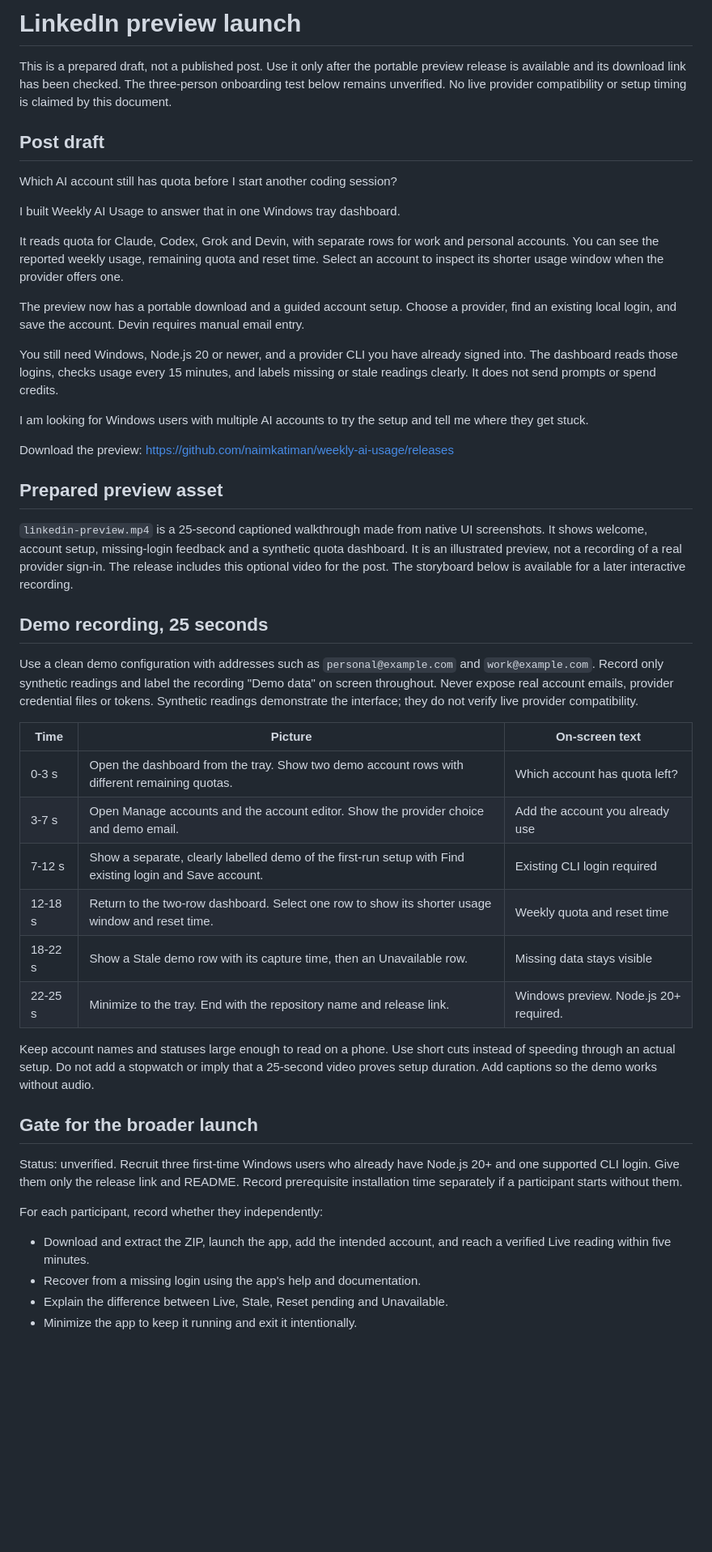
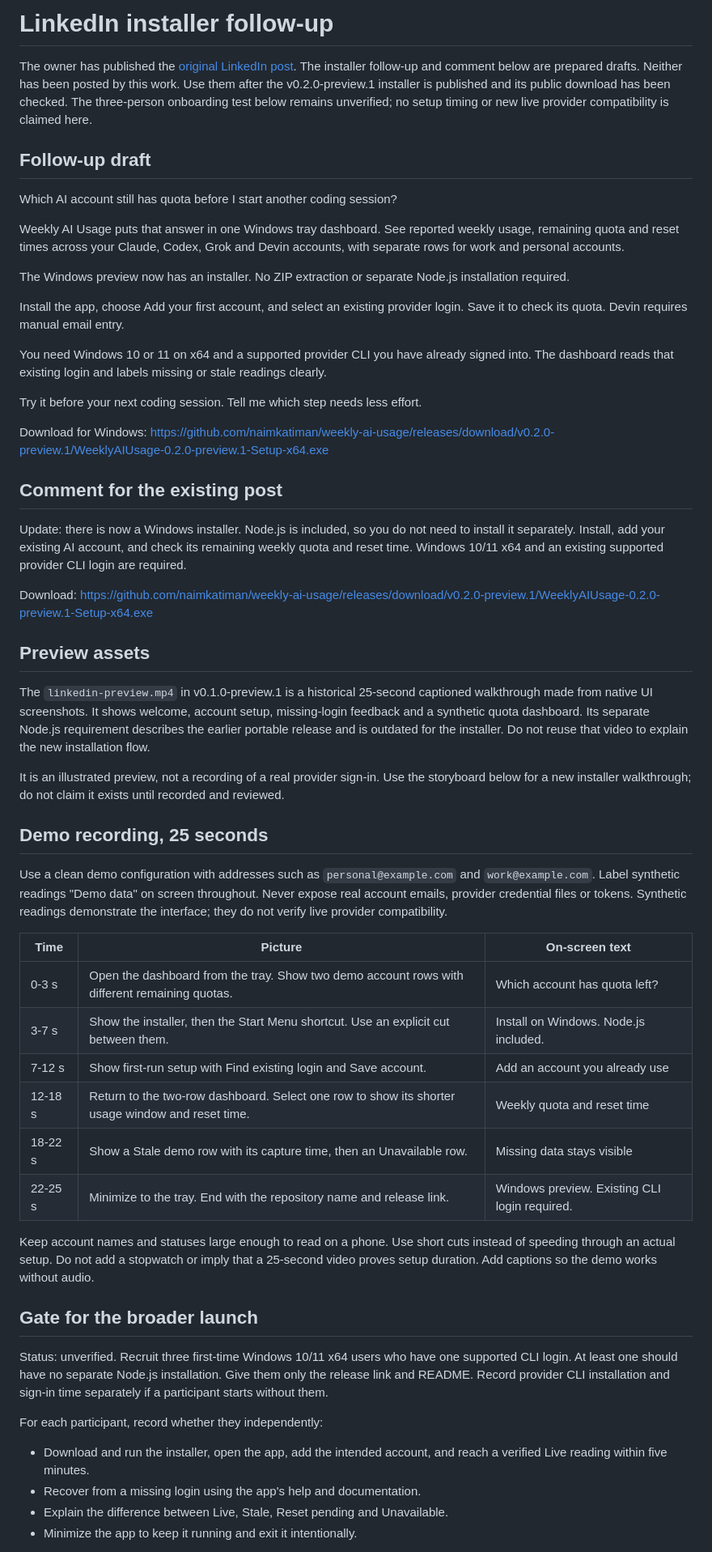
Before and after one commit to naimkatiman/weekly-ai-usage, a Markdown page: docs/linkedin-preview.md, the part around the change. Shown at 81% size. Drawn GitHub-style; blank space fills up the shorter version.

```diff
--- a/docs/linkedin-preview.md
+++ b/docs/linkedin-preview.md
@@ -1,54 +1,63 @@
-LinkedIn preview launch
-======================
+LinkedIn installer follow-up
+===========================
 
-This is a prepared draft, not a published post. Use it only after the portable preview release is available and its download link has been checked. The three-person onboarding test below remains unverified. No live provider compatibility or setup timing is claimed by this document.
+The owner has published the [original LinkedIn post](https://www.linkedin.com/feed/update/urn:li:activity:7509033966079840256/). The installer follow-up and comment below are prepared drafts. Neither has been posted by this work. Use them after the v0.2.0-preview.1 installer is published and its public download has been checked. The three-person onboarding test below remains unverified; no setup timing or new live provider compatibility is claimed here.
 
-Post draft
-----------
+Follow-up draft
+---------------
 
 Which AI account still has quota before I start another coding session?
 
-I built Weekly AI Usage to answer that in one Windows tray dashboard.
+Weekly AI Usage puts that answer in one Windows tray dashboard. See reported weekly usage, remaining quota and reset times across your Claude, Codex, Grok and Devin accounts, with separate rows for work and personal accounts.
 
-It reads quota for Claude, Codex, Grok and Devin, with separate rows for work and personal accounts. You can see the reported weekly usage, remaining quota and reset time. Select an account to inspect its shorter usage window when the provider offers one.
+The Windows preview now has an installer. No ZIP extraction or separate Node.js installation required.
 
-The preview now has a portable download and a guided account setup. Choose a provider, find an existing local login, and save the account. Devin requires manual email entry.
+Install the app, choose Add your first account, and select an existing provider login. Save it to check its quota. Devin requires manual email entry.
 
-You still need Windows, Node.js 20 or newer, and a provider CLI you have already signed into. The dashboard reads those logins, checks usage every 15 minutes, and labels missing or stale readings clearly. It does not send prompts or spend credits.
+You need Windows 10 or 11 on x64 and a supported provider CLI you have already signed into. The dashboard reads that existing login and labels missing or stale readings clearly.
 
-I am looking for Windows users with multiple AI accounts to try the setup and tell me where they get stuck.
+Try it before your next coding session. Tell me which step needs less effort.
 
-Download the preview: https://github.com/naimkatiman/weekly-ai-usage/releases
+Download for Windows: https://github.com/naimkatiman/weekly-ai-usage/releases/download/v0.2.0-preview.1/WeeklyAIUsage-0.2.0-preview.1-Setup-x64.exe
 
-Prepared preview asset
-----------------------
+Comment for the existing post
+-----------------------------
 
-`linkedin-preview.mp4` is a 25-second captioned walkthrough made from native UI screenshots. It shows welcome, account setup, missing-login feedback and a synthetic quota dashboard. It is an illustrated preview, not a recording of a real provider sign-in. The release includes this optional video for the post. The storyboard below is available for a later interactive recording.
+Update: there is now a Windows installer. Node.js is included, so you do not need to install it separately. Install, add your existing AI account, and check its remaining weekly quota and reset time. Windows 10/11 x64 and an existing supported provider CLI login are required.
+
+Download: https://github.com/naimkatiman/weekly-ai-usage/releases/download/v0.2.0-preview.1/WeeklyAIUsage-0.2.0-preview.1-Setup-x64.exe
+
+Preview assets
+--------------
+
+The `linkedin-preview.mp4` in v0.1.0-preview.1 is a historical 25-second captioned walkthrough made from native UI screenshots. It shows welcome, account setup, missing-login feedback and a synthetic quota dashboard. Its separate Node.js requirement describes the earlier portable release and is outdated for the installer. Do not reuse that video to explain the new installation flow.
+
+It is an illustrated preview, not a recording of a real provider sign-in. Use the storyboard below for a new installer walkthrough; do not claim it exists until recorded and reviewed.
 
 Demo recording, 25 seconds
 -------------------------
 
-Use a clean demo configuration with addresses such as `personal@example.com` and `work@example.com`. Record only synthetic readings and label the recording "Demo data" on screen throughout. Never expose real account emails, provider credential files or tokens. Synthetic readings demonstrate the interface; they do not verify live provider compatibility.
+Use a clean demo configuration with addresses such as `personal@example.com` and `work@example.com`. Label synthetic readings "Demo data" on screen throughout. Never expose real account emails, provider credential files or tokens. Synthetic readings demonstrate the interface; they do not verify live provider compatibility.
 
 | Time | Picture | On-screen text |
 | --- | --- | --- |
 | 0-3 s | Open the dashboard from the tray. Show two demo account rows with different remaining quotas. | Which account has quota left? |
-| 3-7 s | Open Manage accounts and the account editor. Show the provider choice and demo email. | Add the account you already use |
-| 7-12 s | Show a separate, clearly labelled demo of the first-run setup with Find existing login and Save account. | Existing CLI login required |
+| 3-7 s | Show the installer, then the Start Menu shortcut. Use an explicit cut between them. | Install on Windows. Node.js included. |
+| 7-12 s | Show first-run setup with Find existing login and Save account. | Add an account you already use |
 | 12-18 s | Return to the two-row dashboard. Select one row to show its shorter usage window and reset time. | Weekly quota and reset time |
 | 18-22 s | Show a Stale demo row with its capture time, then an Unavailable row. | Missing data stays visible |
-| 22-25 s | Minimize to the tray. End with the repository name and release link. | Windows preview. Node.js 20+ required. |
+| 22-25 s | Minimize to the tray. End with the repository name and release link. | Windows preview. Existing CLI login required. |
 
 Keep account names and statuses large enough to read on a phone. Use short cuts instead of speeding through an actual setup. Do not add a stopwatch or imply that a 25-second video proves setup duration. Add captions so the demo works without audio.
 
 Gate for the broader launch
 --------------------------
 
-Status: unverified. Recruit three first-time Windows users who already have Node.js 20+ and one supported CLI login. Give them only the release link and README. Record prerequisite installation time separately if a participant starts without them.
+Status: unverified. Recruit three first-time Windows 10/11 x64 users who have one supported CLI login. At least one should have no separate Node.js installation. Give them only the release link and README. Record provider CLI installation and sign-in time separately if a participant starts without them.
 
 For each participant, record whether they independently:
 
-- Download and extract the ZIP, launch the app, add the intended account, and reach a verified Live reading within five minutes.
+- Download and run the installer, open the app, add the intended account, and reach a verified Live reading within five minutes.
 - Recover from a missing login using the app's help and documentation.
 - Explain the difference between Live, Stale, Reset pending and Unavailable.
 - Minimize the app to keep it running and exit it intentionally.
```
Also changed, not shown: README.md (+29 -18 lines), docs/troubleshooting.md (+23 -7 lines), docs/onboarding.png.
